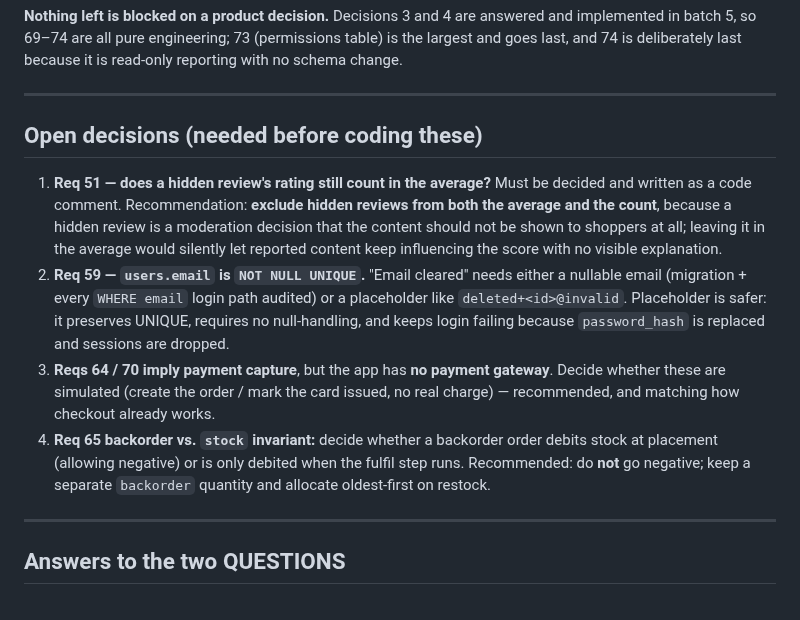
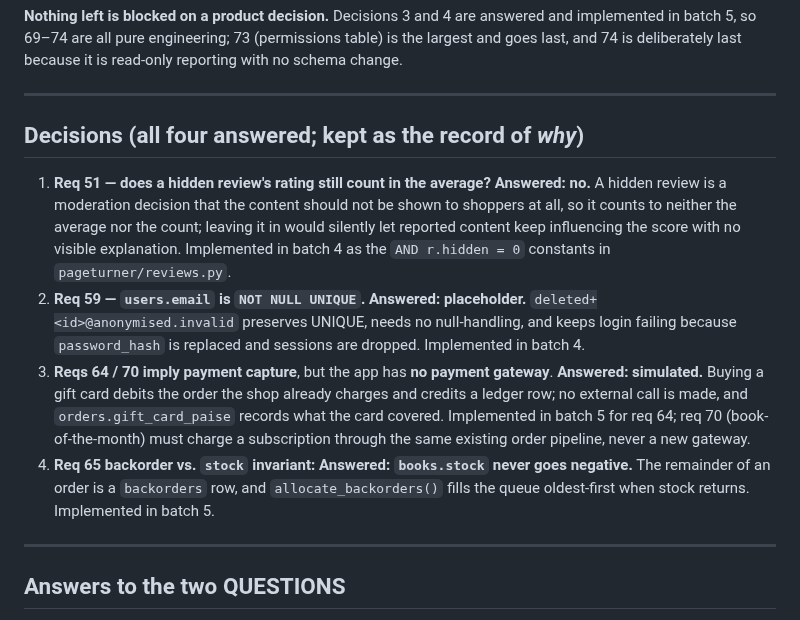
Before and after one commit to JamesReddy19/PageTurnerBooks, a Markdown page: docs/REQUIREMENTS.md, the part around the change. Rendered like a GitHub page.

Commit message:
AppJet agent update

```diff
--- a/docs/REQUIREMENTS.md
+++ b/docs/REQUIREMENTS.md
@@ -271,27 +271,28 @@ because it is read-only reporting with no schema change.
 
 ---
 
-## Open decisions (needed before coding these)
+## Decisions (all four answered; kept as the record of *why*)
 
 1. **Req 51 — does a hidden review's rating still count in the average?**
-   Must be decided and written as a code comment. Recommendation: **exclude
-   hidden reviews from both the average and the count**, because a hidden review
-   is a moderation decision that the content should not be shown to shoppers at
-   all; leaving it in the average would silently let reported content keep
-   influencing the score with no visible explanation.
-2. **Req 59 — `users.email` is `NOT NULL UNIQUE`.** "Email cleared" needs either
-   a nullable email (migration + every `WHERE email` login path audited) or a
-   placeholder like `deleted+<id>@invalid`. Placeholder is safer: it preserves
-   UNIQUE, requires no null-handling, and keeps login failing because
-   `password_hash` is replaced and sessions are dropped.
+   **Answered: no.** A hidden review is a moderation decision that the content
+   should not be shown to shoppers at all, so it counts to neither the average
+   nor the count; leaving it in would silently let reported content keep
+   influencing the score with no visible explanation. Implemented in batch 4 as
+   the `AND r.hidden = 0` constants in `pageturner/reviews.py`.
+2. **Req 59 — `users.email` is `NOT NULL UNIQUE`.** **Answered: placeholder.**
+   `deleted+<id>@anonymised.invalid` preserves UNIQUE, needs no null-handling,
+   and keeps login failing because `password_hash` is replaced and sessions are
+   dropped. Implemented in batch 4.
 3. **Reqs 64 / 70 imply payment capture**, but the app has **no payment
-   gateway**. Decide whether these are simulated (create the order / mark the
-   card issued, no real charge) — recommended, and matching how checkout
-   already works.
-4. **Req 65 backorder vs. `stock` invariant:** decide whether a backorder order
-   debits stock at placement (allowing negative) or is only debited when the
-   fulfil step runs. Recommended: do **not** go negative; keep a separate
-   `backorder` quantity and allocate oldest-first on restock.
+   gateway**. **Answered: simulated.** Buying a gift card debits the order the
+   shop already charges and credits a ledger row; no external call is made, and
+   `orders.gift_card_paise` records what the card covered. Implemented in batch
+   5 for req 64; req 70 (book-of-the-month) must charge a subscription through
+   the same existing order pipeline, never a new gateway.
+4. **Req 65 backorder vs. `stock` invariant:** **Answered: `books.stock` never
+   goes negative.** The remainder of an order is a `backorders` row, and
+   `allocate_backorders()` fills the queue oldest-first when stock returns.
+   Implemented in batch 5.
 
 ---
 
```
